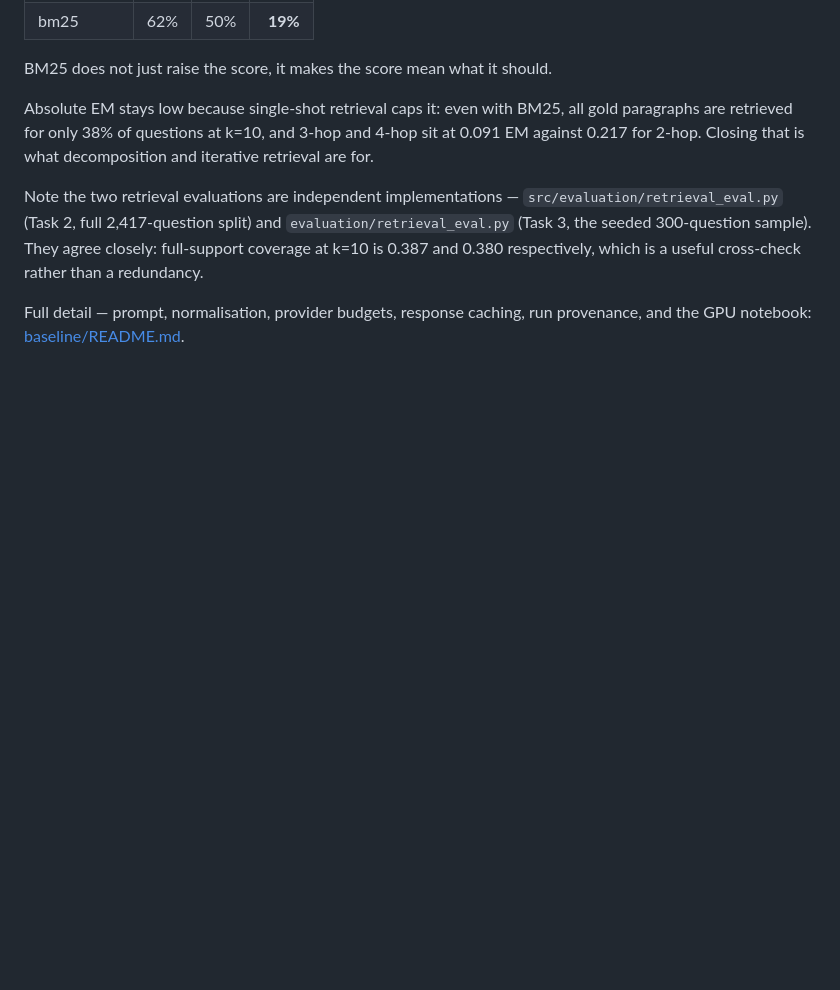
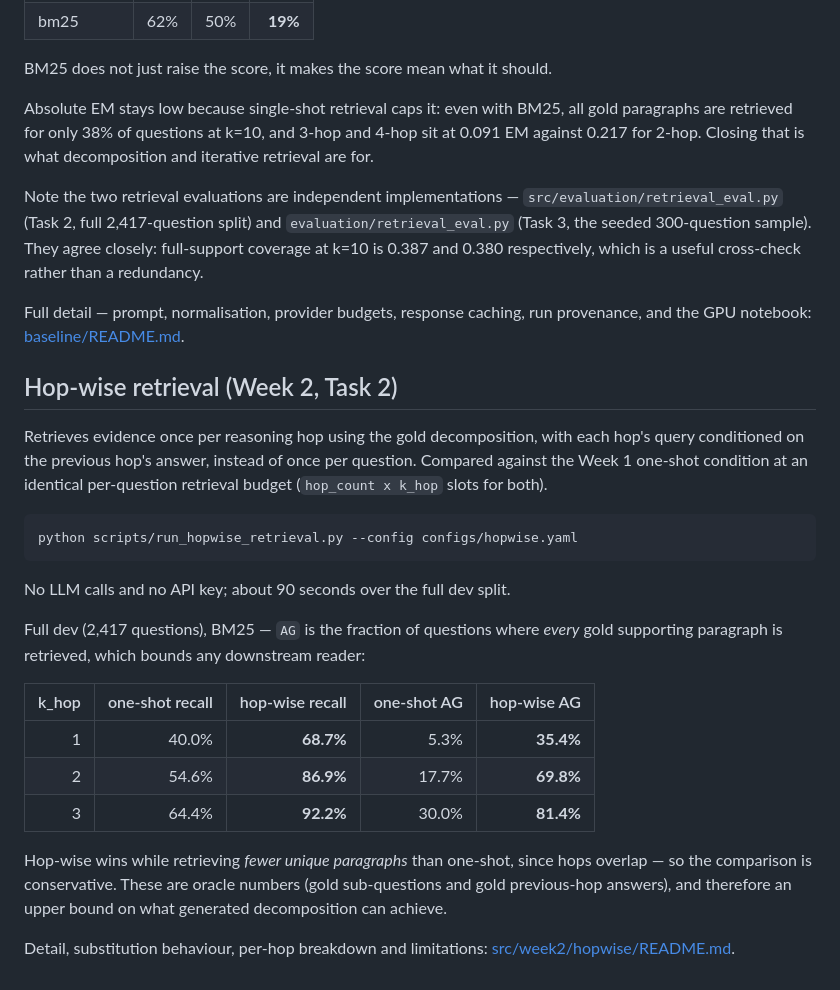
Before and after one commit to GUEST72/Adaptive-Evidence-Retrieval-for-Multi-Hop-Question-Answering, a Markdown page: README.md, the part around the change. GitHub-like rendering; blank space fills up the shorter version.

Commit message:
docs: document week 2 hop-wise retrieval experiments
Records the substitution behaviour (including the 351 later steps with no #N
reference, which are independent hops retrieved verbatim rather than skipped),
the budget convention, the ceiling check, and full results.

States plainly that the depth hypothesis is not cleanly supported: gains are
large at every hop count but show no consistent monotonic trend, and the
ordering flips between budgets. What does hold is that one-shot's all-gold rate
collapses with depth while hop-wise degrades gently.

Frames the method as iterative retrieval inspired by IRCoT's
reasoning-retrieval interaction rather than an IRCoT implementation, per the
Week 2 specification.

Co-Authored-By: Claude Opus 5 <noreply@anthropic.com>

````diff
--- a/README.md
+++ b/README.md
@@ -222,3 +222,34 @@ which is a useful cross-check rather than a redundancy.
 
 Full detail — prompt, normalisation, provider budgets, response caching, run
 provenance, and the GPU notebook: [baseline/README.md](baseline/README.md).
+
+## Hop-wise retrieval (Week 2, Task 2)
+
+Retrieves evidence once per reasoning hop using the gold decomposition, with each
+hop's query conditioned on the previous hop's answer, instead of once per
+question. Compared against the Week 1 one-shot condition at an identical
+per-question retrieval budget (`hop_count x k_hop` slots for both).
+
+```bash
+python scripts/run_hopwise_retrieval.py --config configs/hopwise.yaml
+```
+
+No LLM calls and no API key; about 90 seconds over the full dev split.
+
+Full dev (2,417 questions), BM25 — `AG` is the fraction of questions where
+*every* gold supporting paragraph is retrieved, which bounds any downstream
+reader:
+
+| k_hop | one-shot recall | hop-wise recall | one-shot AG | hop-wise AG |
+| ---: | ---: | ---: | ---: | ---: |
+| 1 | 40.0% | **68.7%** | 5.3% | **35.4%** |
+| 2 | 54.6% | **86.9%** | 17.7% | **69.8%** |
+| 3 | 64.4% | **92.2%** | 30.0% | **81.4%** |
+
+Hop-wise wins while retrieving *fewer unique paragraphs* than one-shot, since
+hops overlap — so the comparison is conservative. These are oracle numbers (gold
+sub-questions and gold previous-hop answers), and therefore an upper bound on
+what generated decomposition can achieve.
+
+Detail, substitution behaviour, per-hop breakdown and limitations:
+[src/week2/hopwise/README.md](src/week2/hopwise/README.md).
````
Also changed, not shown: 1 other file.
